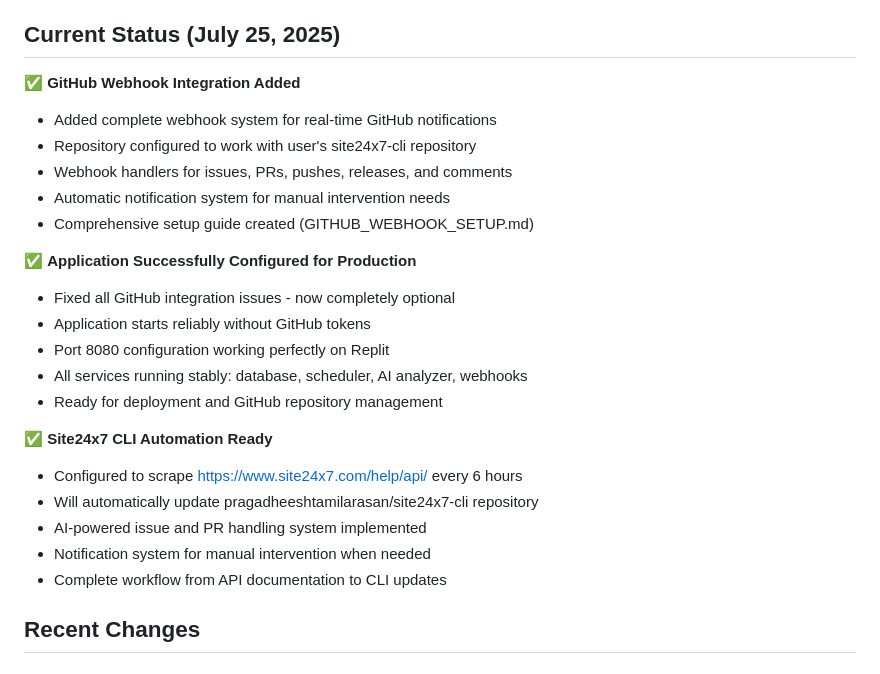
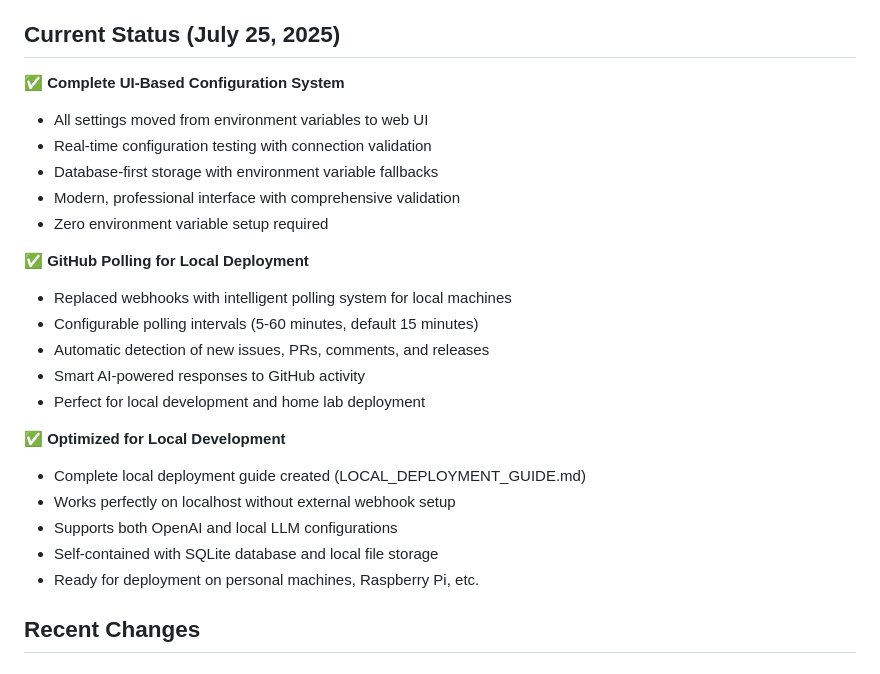
Before and after one commit to pragadheeshtamilarasan/site24x7-cli-ai-agent, a Markdown page: replit.md, the part around the change. Drawn GitHub-style.

```diff
--- a/replit.md
+++ b/replit.md
@@ -6,26 +6,26 @@ This is an autonomous AI agent that scrapes Site24x7 API documentation, generate
 
 ## Current Status (July 25, 2025)
 
-✅ **GitHub Webhook Integration Added**
-- Added complete webhook system for real-time GitHub notifications
-- Repository configured to work with user's site24x7-cli repository
-- Webhook handlers for issues, PRs, pushes, releases, and comments
-- Automatic notification system for manual intervention needs
-- Comprehensive setup guide created (GITHUB_WEBHOOK_SETUP.md)
+✅ **Complete UI-Based Configuration System**
+- All settings moved from environment variables to web UI
+- Real-time configuration testing with connection validation
+- Database-first storage with environment variable fallbacks
+- Modern, professional interface with comprehensive validation
+- Zero environment variable setup required
 
-✅ **Application Successfully Configured for Production**
-- Fixed all GitHub integration issues - now completely optional
-- Application starts reliably without GitHub tokens
-- Port 8080 configuration working perfectly on Replit
-- All services running stably: database, scheduler, AI analyzer, webhooks
-- Ready for deployment and GitHub repository management
+✅ **GitHub Polling for Local Deployment**
+- Replaced webhooks with intelligent polling system for local machines
+- Configurable polling intervals (5-60 minutes, default 15 minutes)
+- Automatic detection of new issues, PRs, comments, and releases
+- Smart AI-powered responses to GitHub activity
+- Perfect for local development and home lab deployment
 
-✅ **Site24x7 CLI Automation Ready**
-- Configured to scrape https://www.site24x7.com/help/api/ every 6 hours
-- Will automatically update pragadheeshtamilarasan/site24x7-cli repository
-- AI-powered issue and PR handling system implemented
-- Notification system for manual intervention when needed
-- Complete workflow from API documentation to CLI updates
+✅ **Optimized for Local Development**
+- Complete local deployment guide created (LOCAL_DEPLOYMENT_GUIDE.md)
+- Works perfectly on localhost without external webhook setup
+- Supports both OpenAI and local LLM configurations
+- Self-contained with SQLite database and local file storage
+- Ready for deployment on personal machines, Raspberry Pi, etc.
 
 ## Recent Changes
 
```
